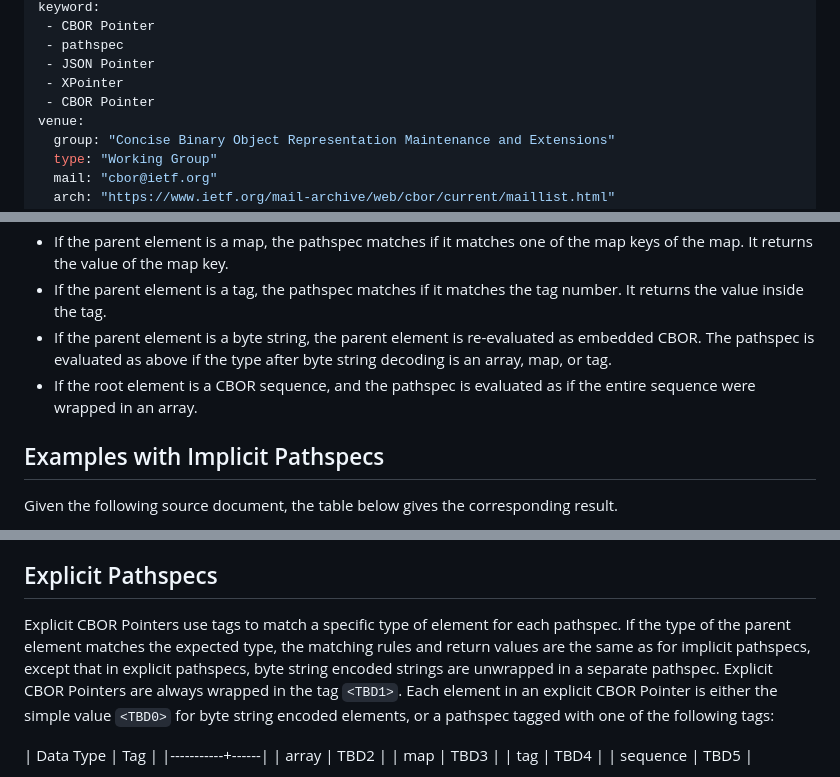
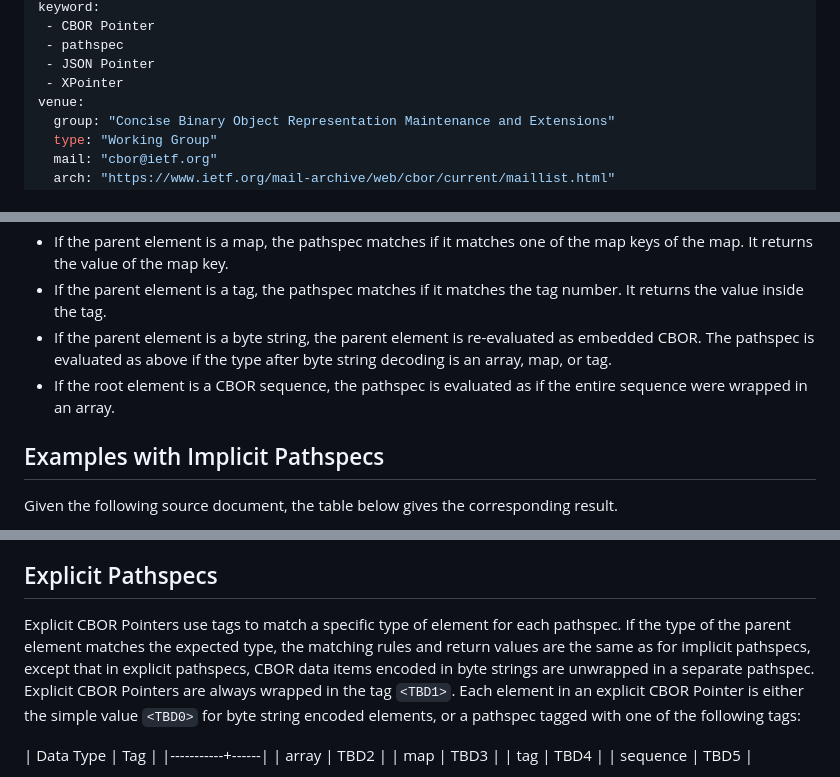
Before and after one commit to rohanmahy/cbor-pointer, a Markdown page: draft-mahy-cbor-pointer.md, 3 parts joined by grey strips. GitHub-like rendering.

Commit message:
Fix editorial inconsistencies
Remove the duplicate CBOR Pointer keyword and the stray conjunction in
the sequence rule. Describe embedded values as CBOR data items encoded
in byte strings, matching the map example and avoiding the implication
that decoding is limited to strings.

```diff
--- a/draft-mahy-cbor-pointer.md
+++ b/draft-mahy-cbor-pointer.md
@@ -16,7 +16,6 @@ keyword:
  - pathspec
  - JSON Pointer
  - XPointer
- - CBOR Pointer
 venue:
   group: "Concise Binary Object Representation Maintenance and Extensions"
   type: "Working Group"
@@ -73,7 +72,7 @@ The semantics of an implicit pathspec depend on the type of the parent element.
 - If the parent element is a map, the pathspec matches if it matches one of the map keys of the map. It returns the value of the map key.
 - If the parent element is a tag, the pathspec matches if it matches the tag number. It returns the value inside the tag.
 - If the parent element is a byte string, the parent element is re-evaluated as embedded CBOR. The pathspec is evaluated as above if the type after byte string decoding is an array, map, or tag.
-- If the root element is a CBOR sequence, and the pathspec is evaluated as if the entire sequence were wrapped in an array.
+- If the root element is a CBOR sequence, the pathspec is evaluated as if the entire sequence were wrapped in an array.
 
 ## Examples with Implicit Pathspecs
 
@@ -129,7 +128,7 @@ Given the following source document, the table below gives the corresponding res
 ## Explicit Pathspecs
 
 Explicit CBOR Pointers use tags to match a specific type of element for each pathspec.
-If the type of the parent element matches the expected type, the matching rules and return values are the same as for implicit pathspecs, except that in explicit pathspecs, byte string encoded strings are unwrapped in a separate pathspec.
+If the type of the parent element matches the expected type, the matching rules and return values are the same as for implicit pathspecs, except that in explicit pathspecs, CBOR data items encoded in byte strings are unwrapped in a separate pathspec.
 Explicit CBOR Pointers are always wrapped in the tag `<TBD1>`.
 Each element in an explicit CBOR Pointer is either the simple value `<TBD0>` for byte string encoded elements, or a pathspec tagged with one of the following tags:
 
```
